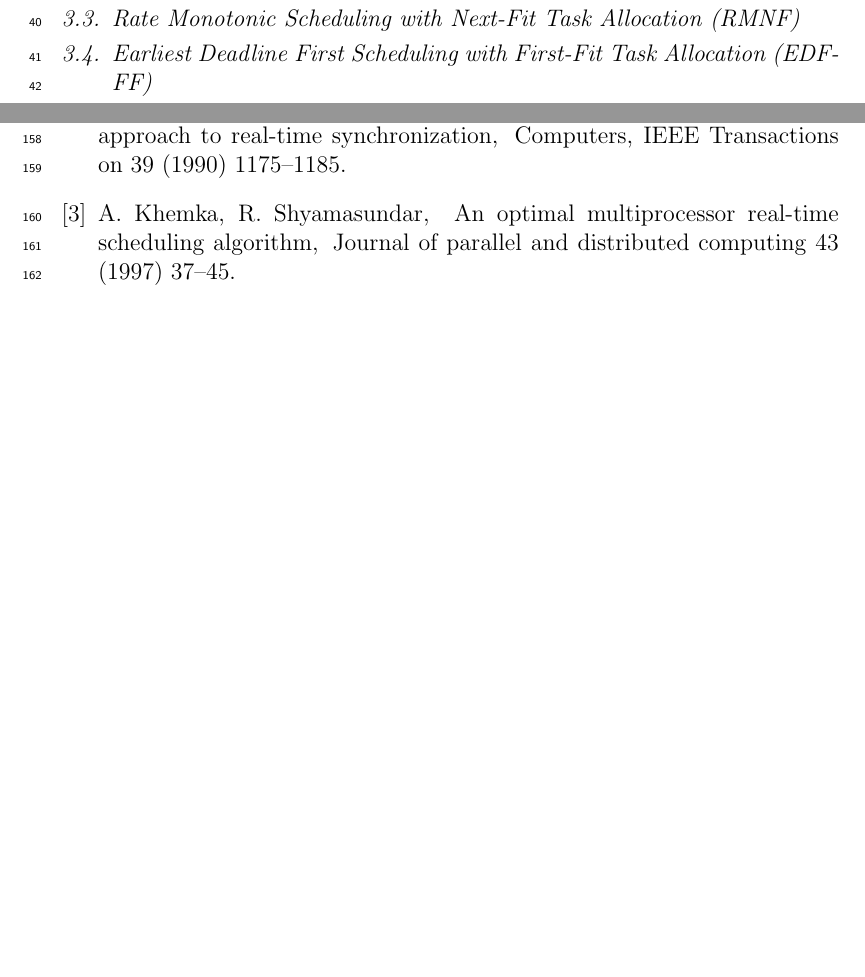
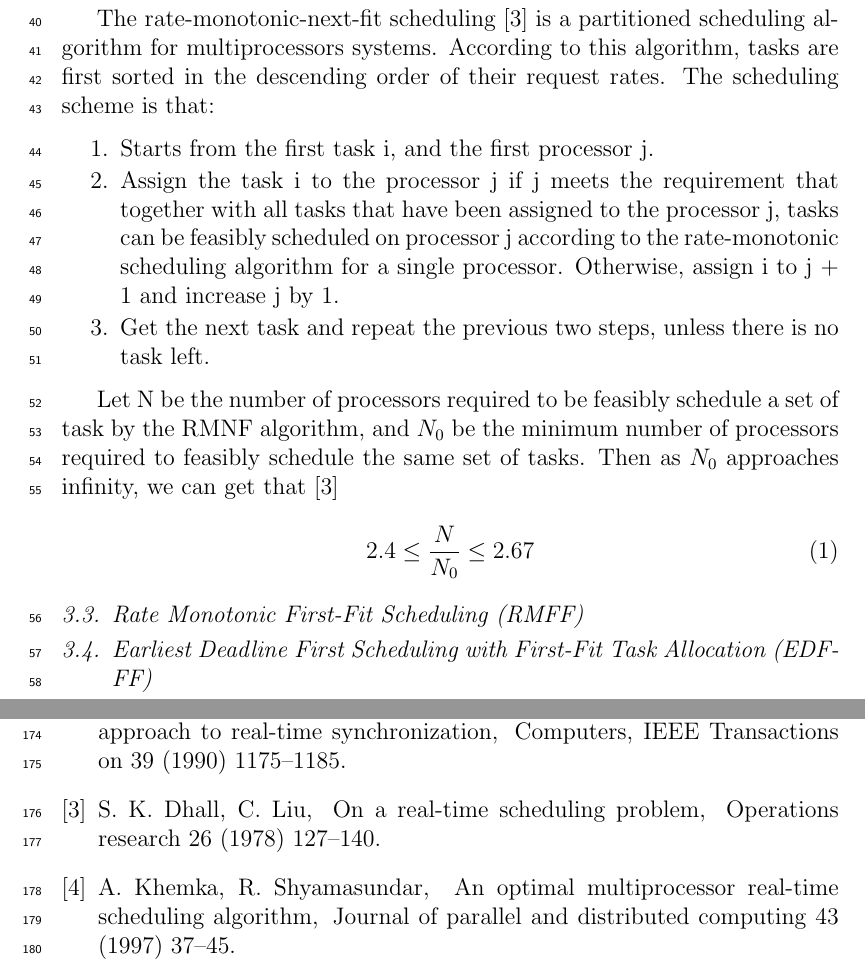
Before and after one commit to JimmyLin192/SchedulingAlgo, a LaTeX paper (Report/main.tex): two parts of pages 3 and 8 of 8, joined at a grey line, cut at the place of the change, the shorter picture padded with empty space. Compiled offline with pdfLaTeX.

Commit message:
Add RMNF

```diff
--- a/Report/main.tex
+++ b/Report/main.tex
@@ -191,9 +191,20 @@ Comparing to the global scheduling, partitioned scheduling also has some advanta
 
 However, the main disadvantage of the partitioned approach is that the allocation problem is analogous to a NP-Hard problem.
 
-\subsection{Rate Monotonic Scheduling with First-Fit Task Allocation (RMFF)}
+\subsection{Rate Monotonic Next Fit Scheduling (RMNF)}
+The rate-monotonic-next-fit scheduling \cite{dhall1978real} is a partitioned scheduling algorithm for multiprocessors systems. According to this algorithm, tasks are first sorted in the descending order of their request rates. The scheduling scheme is that:
+\begin{enumerate}
+\item Starts from the first task i, and the first processor j.
+\item Assign the task i to the processor j if j meets the requirement that together with all tasks that have been assigned to the processor j, tasks can be feasibly scheduled on processor j according to the rate-monotonic scheduling algorithm for a single processor. Otherwise, assign i to j + 1 and increase j by 1.
+\item Get the next task and repeat the previous two steps, unless there is no task left.
+\end{enumerate}
 
-\subsection{Rate Monotonic Scheduling with Next-Fit Task Allocation (RMNF)}
+Let N be the number of processors required to be feasibly schedule a set of task by the RMNF algorithm, and $N_0$ be the minimum number of processors required to feasibly schedule the same set of tasks. Then as $N_0$ approaches infinity, we can get that \cite{dhall1978real}
+\begin{equation}
+    2.4 \leq \frac{N}{N_0} \leq 2.67
+\end{equation}
+
+\subsection{Rate Monotonic First-Fit Scheduling (RMFF)}
 
 \subsection{Earliest Deadline First Scheduling with First-Fit Task Allocation (EDF-FF)}
 
```
Also changed, not shown: Report/main.bib (+10 -1 lines).
